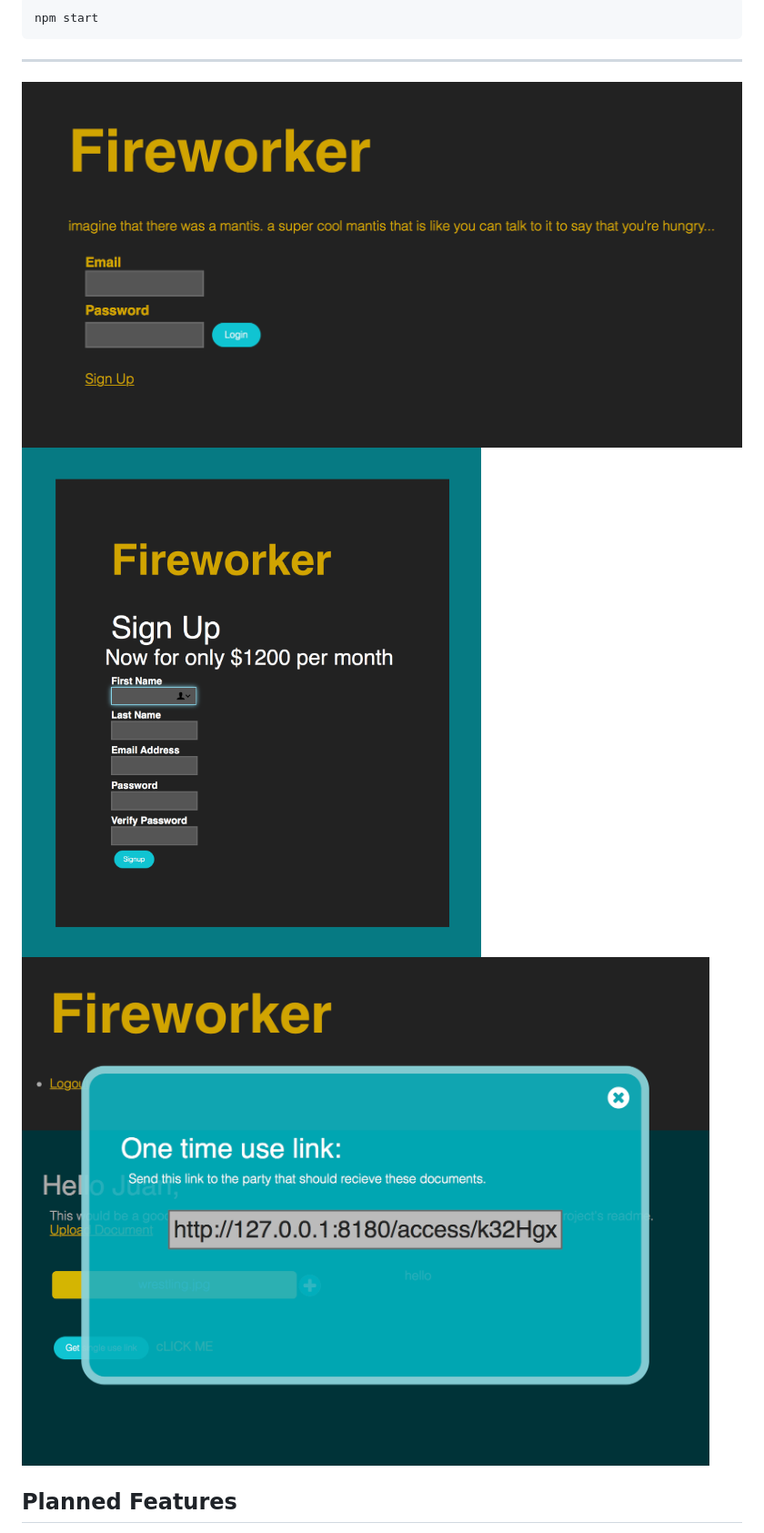
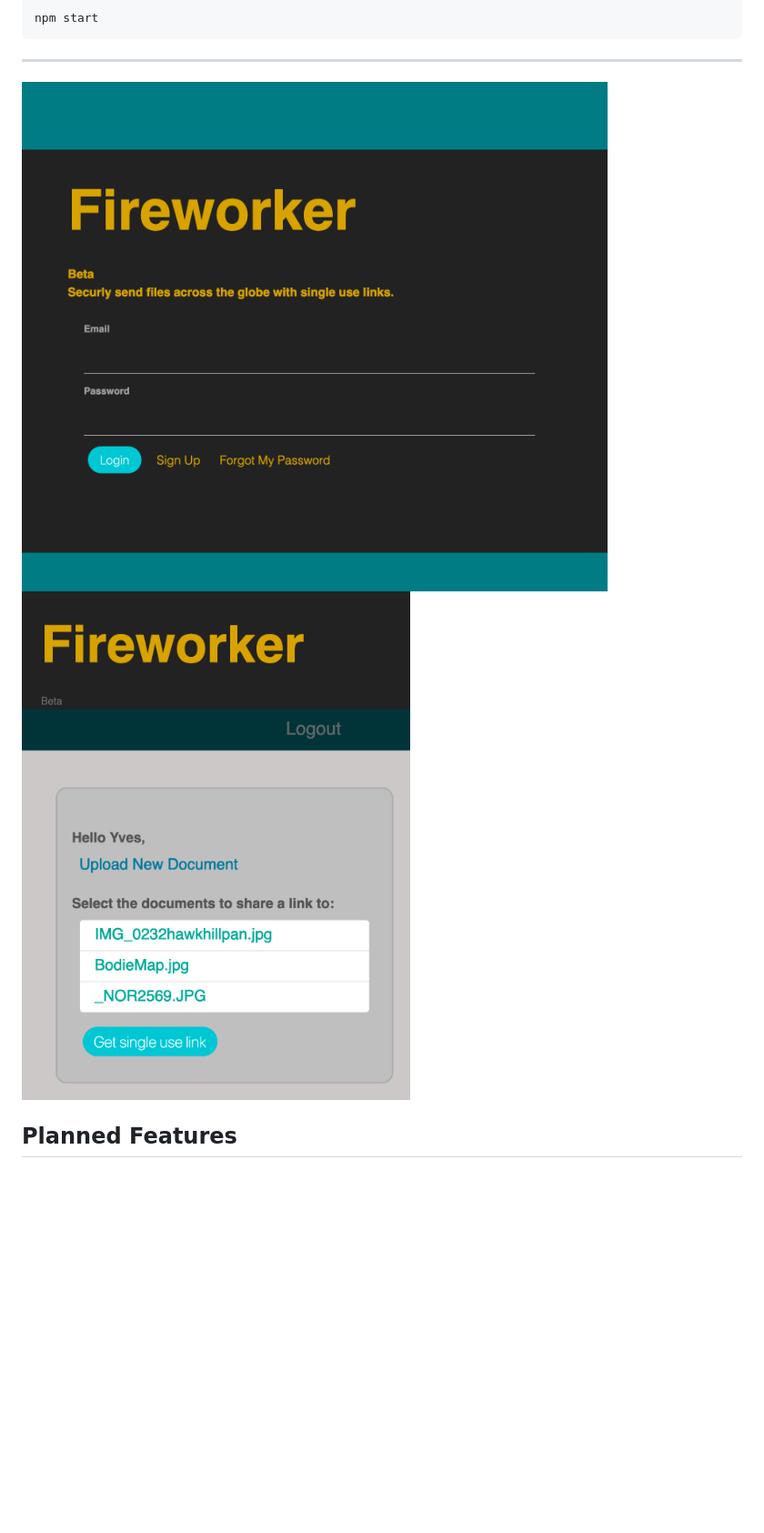
Before and after one commit to JSitter/fireworker, a Markdown page: README.md, the part around the change. Shown: that part at 91% size. Rendered like a GitHub page; pictures changed too: help_files/fireworkermain.png; blank space fills up the shorter version.

Commit message:
add updated design

```diff
--- a/README.md
+++ b/README.md
@@ -65,8 +65,8 @@ npm start
 
 
 ![index page](./help_files/fireworkermain.png)
-![login page](./help_files/fireworkerlogin.png)
-![link token](./help_files/fireworkerlink.png)
+![dashboard page](./help_files/userdash.png)
+
 
 ## Planned Features
 * Message Flashing
```
